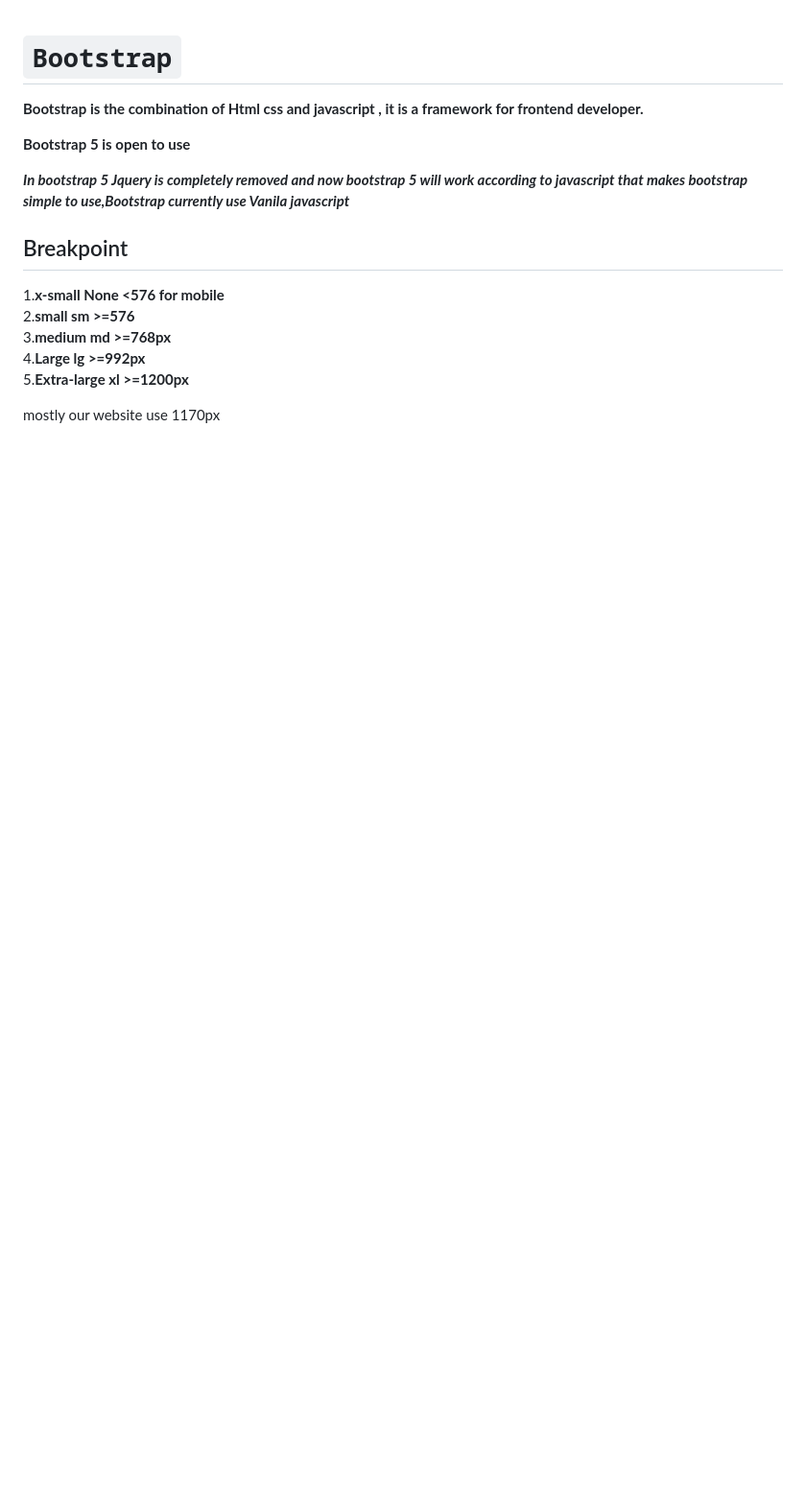
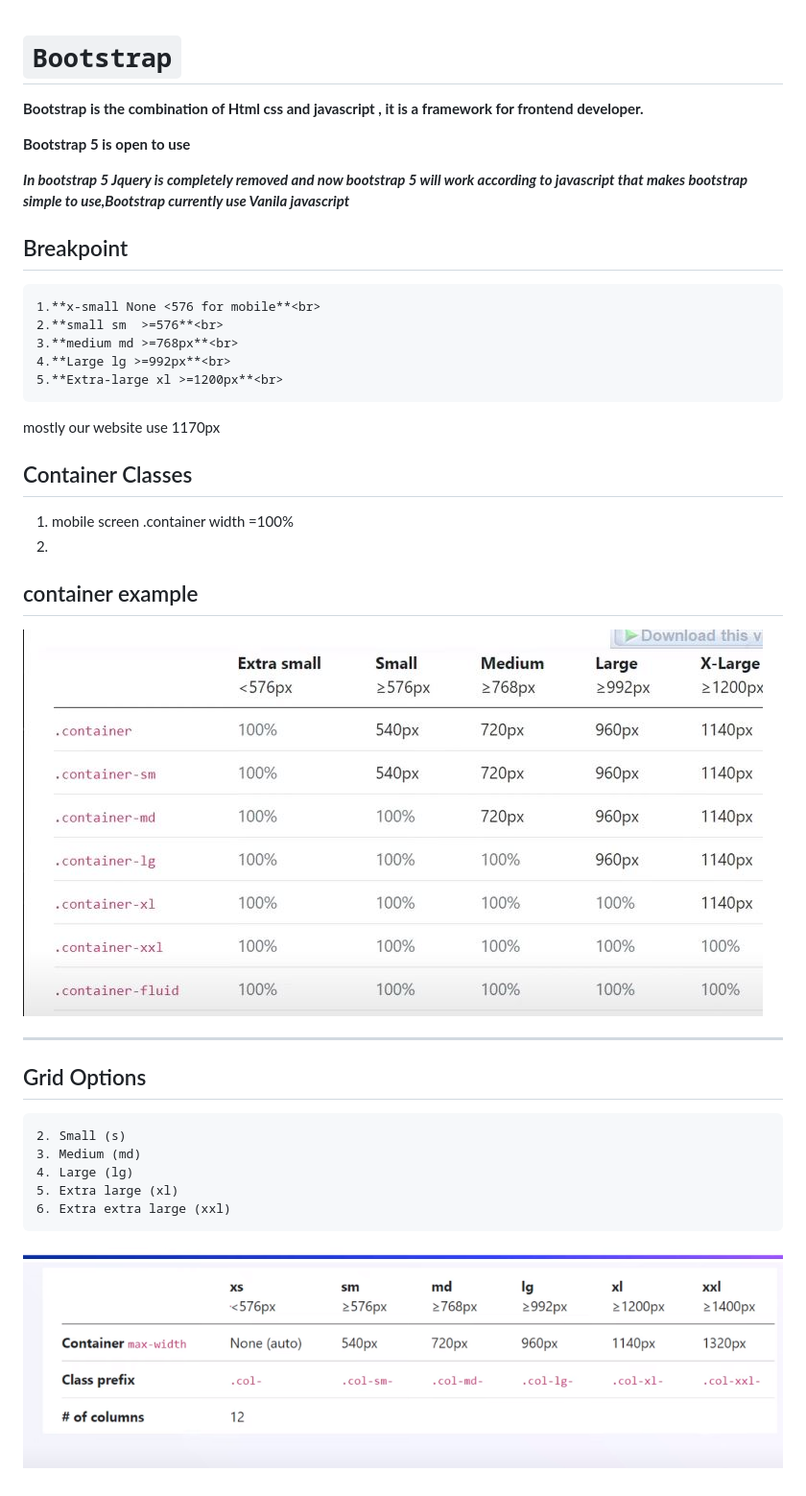
Before and after one commit to Its-Yogesh-100/Bootstrap-Learning, a Markdown page: README.MD, the part around the change. Shown: that part at 96% size. Drawn GitHub-style; pictures changed too: ffv.JPG (added), image.png (added); blank space fills up the shorter version.

````diff
--- a/README.MD
+++ b/README.MD
@@ -10,12 +10,39 @@
 ## Breakpoint
 <div style="color:yellow; font-size:15px">
 
-
+```
 1.**x-small None <576 for mobile**<br>
 2.**small sm  >=576**<br>
 3.**medium md >=768px**<br>
 4.**Large lg >=992px**<br>
 5.**Extra-large xl >=1200px**<br>
-
+```
 mostly our website use 1170px
 </div>
+
+## Container Classes
+
+
+<div style="color:tomato;font-size:15px;">
+
+1. mobile screen .container  width =100%
+2.
+
+</div>
+
+## container example
+
+![Alt text](ffv.JPG)
+
+<hr color="red" size="10px">
+
+## Grid Options
+```1. Extra small (xs)
+2. Small (s)
+3. Medium (md)
+4. Large (lg)
+5. Extra large (xl)
+6. Extra extra large (xxl)
+```
+
+![Alt text](image.png)
````
Also changed, not shown: 3 other files.
